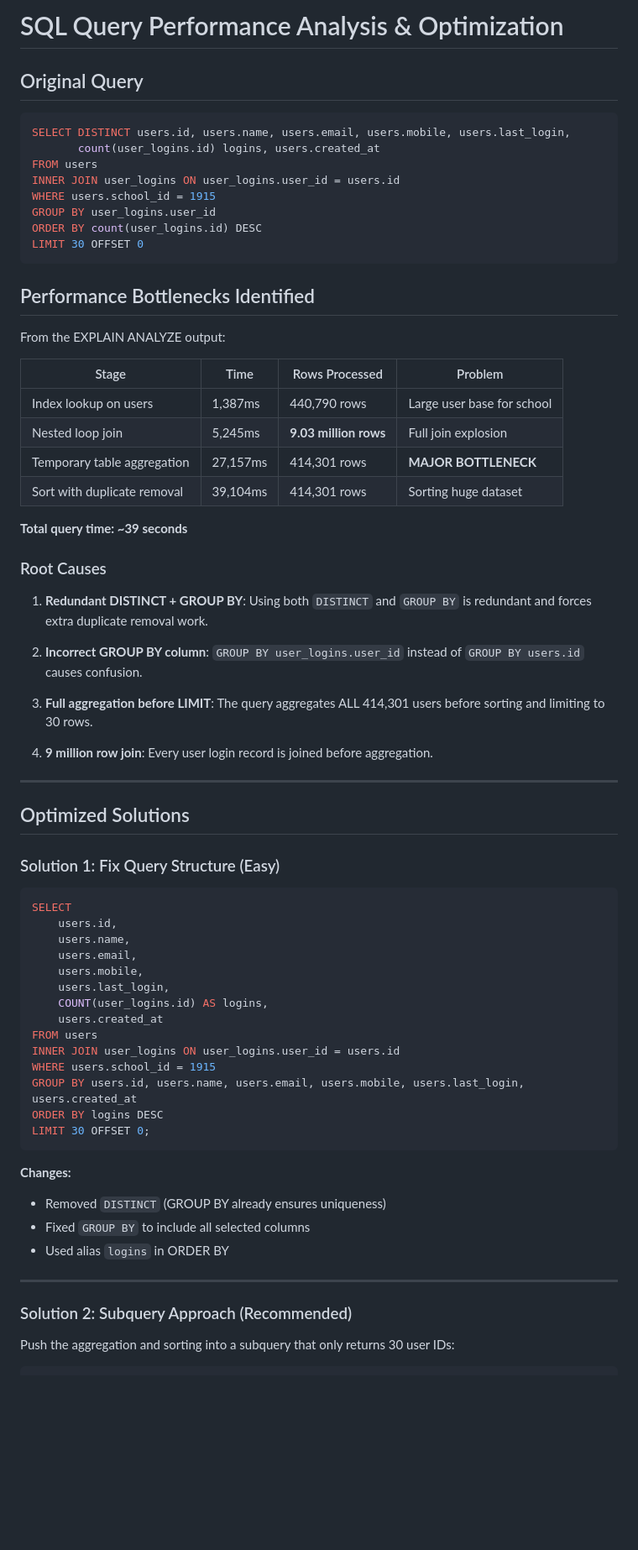
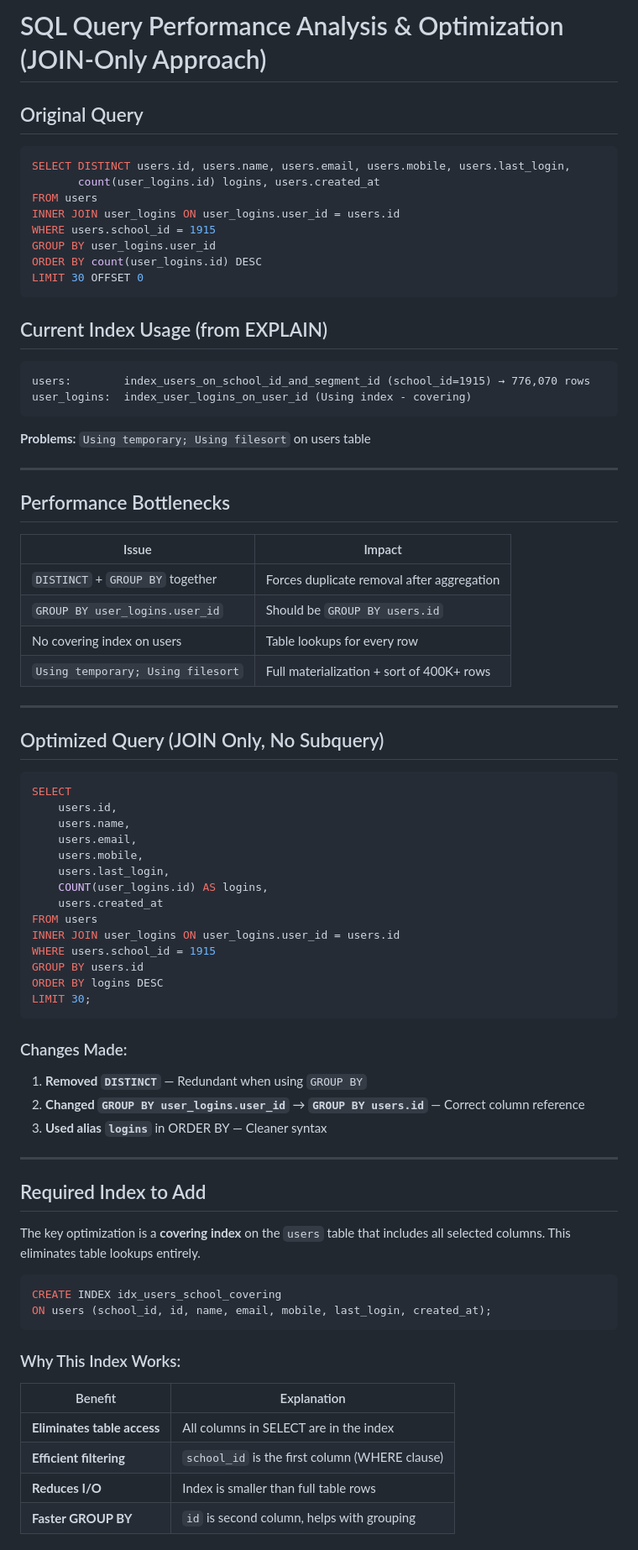
Before and after one commit to aksh24-exe/TRAVEL-WEBSITE, a Markdown page: sql-optimization-analysis.md, the part around one of its changes. Shown at 84% size. Rendered like a GitHub page; blank space fills up the shorter version.

Commit message:
Update analysis: JOIN-only optimization without subqueries
Co-authored-by: akshat <akshat@learnyst.com>

````diff
--- a/sql-optimization-analysis.md
+++ b/sql-optimization-analysis.md
@@ -1,4 +1,4 @@
-# SQL Query Performance Analysis & Optimization
+# SQL Query Performance Analysis & Optimization (JOIN-Only Approach)
 
 ## Original Query
 
@@ -13,34 +13,29 @@ ORDER BY count(user_logins.id) DESC
 LIMIT 30 OFFSET 0
 ```
 
-## Performance Bottlenecks Identified
+## Current Index Usage (from EXPLAIN)
 
-From the EXPLAIN ANALYZE output:
+```
+users:        index_users_on_school_id_and_segment_id (school_id=1915) → 776,070 rows
+user_logins:  index_user_logins_on_user_id (Using index - covering)
+```
 
-| Stage | Time | Rows Processed | Problem |
-|-------|------|----------------|---------|
-| Index lookup on users | 1,387ms | 440,790 rows | Large user base for school |
-| Nested loop join | 5,245ms | **9.03 million rows** | Full join explosion |
-| Temporary table aggregation | 27,157ms | 414,301 rows | **MAJOR BOTTLENECK** |
-| Sort with duplicate removal | 39,104ms | 414,301 rows | Sorting huge dataset |
-
-**Total query time: ~39 seconds**
-
-### Root Causes
-
-1. **Redundant DISTINCT + GROUP BY**: Using both `DISTINCT` and `GROUP BY` is redundant and forces extra duplicate removal work.
-
-2. **Incorrect GROUP BY column**: `GROUP BY user_logins.user_id` instead of `GROUP BY users.id` causes confusion.
-
-3. **Full aggregation before LIMIT**: The query aggregates ALL 414,301 users before sorting and limiting to 30 rows.
-
-4. **9 million row join**: Every user login record is joined before aggregation.
+**Problems:** `Using temporary; Using filesort` on users table
 
 ---
 
-## Optimized Solutions
+## Performance Bottlenecks
 
-### Solution 1: Fix Query Structure (Easy)
+| Issue | Impact |
+|-------|--------|
+| `DISTINCT` + `GROUP BY` together | Forces duplicate removal after aggregation |
+| `GROUP BY user_logins.user_id` | Should be `GROUP BY users.id` |
+| No covering index on users | Table lookups for every row |
+| `Using temporary; Using filesort` | Full materialization + sort of 400K+ rows |
+
+---
+
+## Optimized Query (JOIN Only, No Subquery)
 
 ```sql
 SELECT
@@ -54,18 +49,33 @@ SELECT
 FROM users
 INNER JOIN user_logins ON user_logins.user_id = users.id
 WHERE users.school_id = 1915
-GROUP BY users.id, users.name, users.email, users.mobile, users.last_login, users.created_at
+GROUP BY users.id
 ORDER BY logins DESC
-LIMIT 30 OFFSET 0;
+LIMIT 30;
 ```
 
-**Changes:**
-- Removed `DISTINCT` (GROUP BY already ensures uniqueness)
-- Fixed `GROUP BY` to include all selected columns
-- Used alias `logins` in ORDER BY
+### Changes Made:
+1. **Removed `DISTINCT`** — Redundant when using `GROUP BY`
+2. **Changed `GROUP BY user_logins.user_id`** → **`GROUP BY users.id`** — Correct column reference
+3. **Used alias `logins`** in ORDER BY — Cleaner syntax
 
 ---
 
-### Solution 2: Subquery Approach (Recommended)
+## Required Index to Add
 
-Push the aggregation and sorting into a subquery that only returns 30 user IDs:
+The key optimization is a **covering index** on the `users` table that includes all selected columns. This eliminates table lookups entirely.
+
+```sql
+CREATE INDEX idx_users_school_covering
+ON users (school_id, id, name, email, mobile, last_login, created_at);
+```
+
+### Why This Index Works:
+
+| Benefit | Explanation |
+|---------|-------------|
+| **Eliminates table access** | All columns in SELECT are in the index |
+| **Efficient filtering** | `school_id` is the first column (WHERE clause) |
+| **Reduces I/O** | Index is smaller than full table rows |
+| **Faster GROUP BY** | `id` is second column, helps with grouping |
+
````
Also changed, not shown: other parts of sql-optimization-analysis.md (+85 -84 lines).
